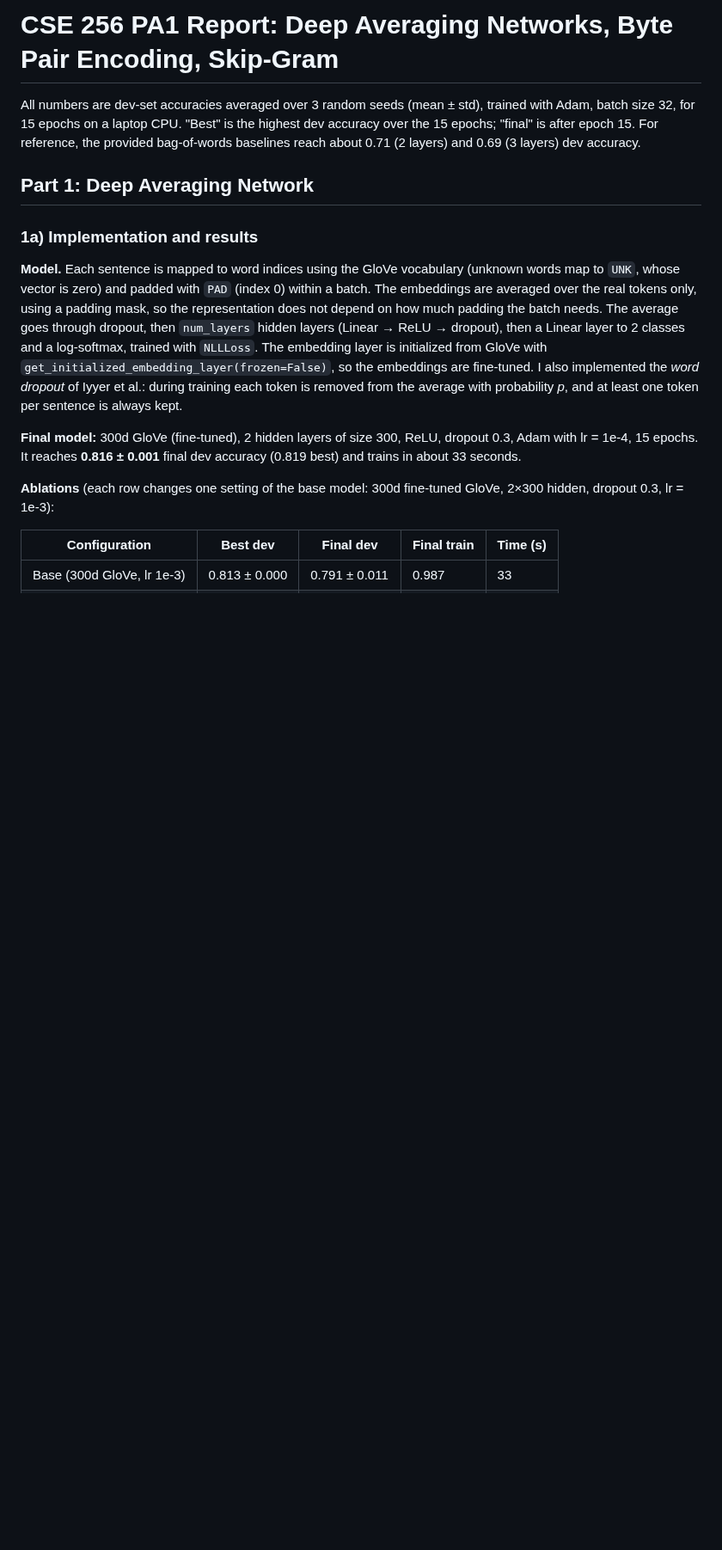
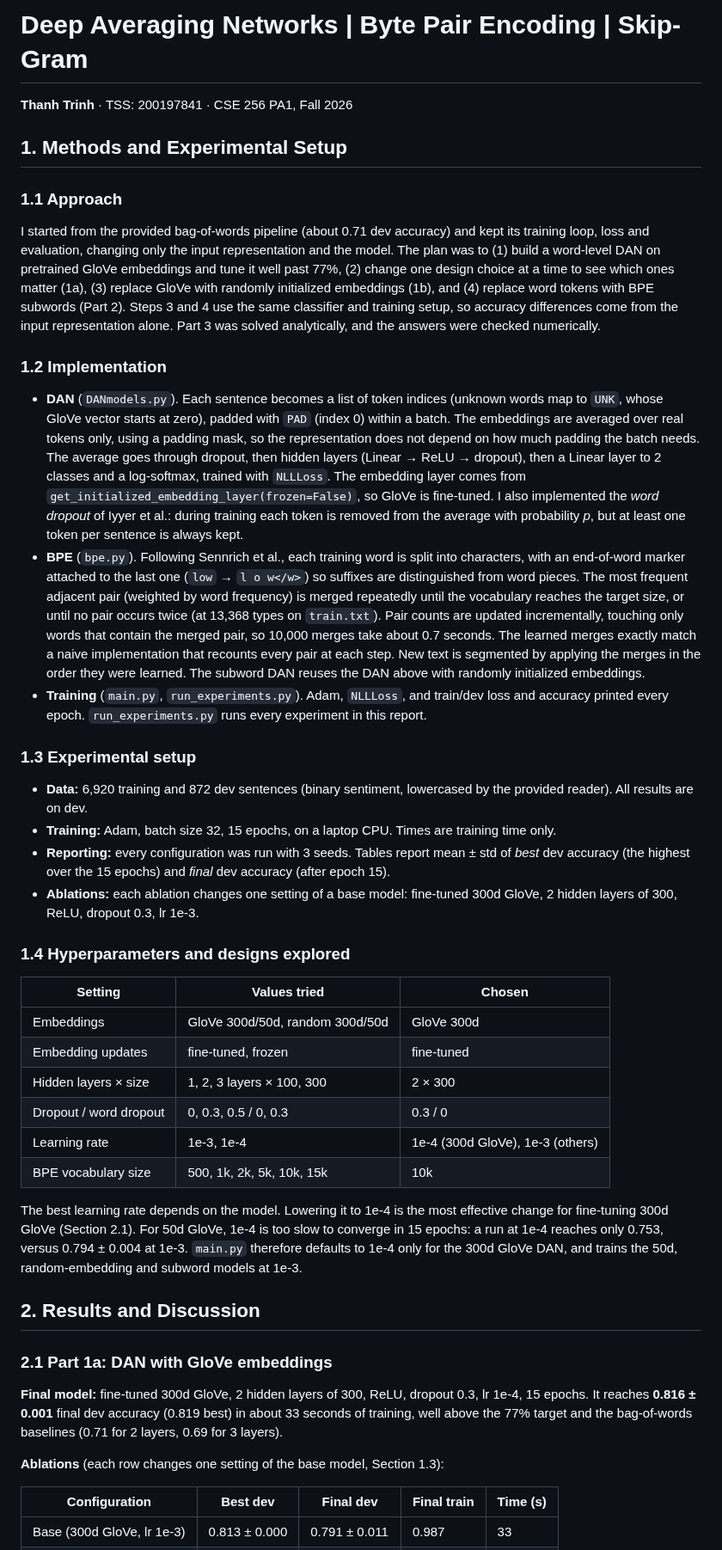
Before and after one commit to jayden789/CSE-256, a Markdown page: CSE256_PA1_FA26/report.md, the part around one of its changes. Shown at 86% size. Drawn GitHub-style; blank space fills up the shorter version.

```diff
--- a/CSE256_PA1_FA26/report.md
+++ b/CSE256_PA1_FA26/report.md
@@ -1,27 +1,74 @@
-# CSE 256 PA1 Report: Deep Averaging Networks, Byte Pair Encoding, Skip-Gram
+# Deep Averaging Networks | Byte Pair Encoding | Skip-Gram
 
-All numbers are dev-set accuracies averaged over 3 random seeds (mean ± std), trained with Adam, batch size 32,
-for 15 epochs on a laptop CPU. "Best" is the highest dev accuracy over the 15 epochs; "final" is after epoch 15.
-For reference, the provided bag-of-words baselines reach about 0.71 (2 layers) and 0.69 (3 layers) dev accuracy.
+**Thanh Trinh** · TSS: 200197841 · CSE 256 PA1, Fall 2026
 
-## Part 1: Deep Averaging Network
+## 1. Methods and Experimental Setup
 
-### 1a) Implementation and results
+### 1.1 Approach
 
-**Model.** Each sentence is mapped to word indices using the GloVe vocabulary (unknown words map to `UNK`,
-whose vector is zero) and padded with `PAD` (index 0) within a batch. The embeddings are averaged over the real
-tokens only, using a padding mask, so the representation does not depend on how much padding the batch needs. The
-average goes through dropout, then `num_layers` hidden layers (Linear → ReLU → dropout), then a Linear layer to 2
-classes and a log-softmax, trained with `NLLLoss`. The embedding layer is initialized from GloVe with
-`get_initialized_embedding_layer(frozen=False)`, so the embeddings are fine-tuned. I also implemented the *word
-dropout* of Iyyer et al.: during training each token is removed from the average with probability *p*, and at
-least one token per sentence is always kept.
+I started from the provided bag-of-words pipeline (about 0.71 dev accuracy) and kept its training loop, loss and
+evaluation, changing only the input representation and the model. The plan was to (1) build a word-level DAN on
+pretrained GloVe embeddings and tune it well past 77%, (2) change one design choice at a time to see which ones
+matter (1a), (3) replace GloVe with randomly initialized embeddings (1b), and (4) replace word tokens with BPE
+subwords (Part 2). Steps 3 and 4 use the same classifier and training setup, so accuracy differences come from the
+input representation alone. Part 3 was solved analytically, and the answers were checked numerically.
 
-**Final model:** 300d GloVe (fine-tuned), 2 hidden layers of size 300, ReLU, dropout 0.3, Adam with
-lr = 1e-4, 15 epochs. It reaches **0.816 ± 0.001** final dev accuracy (0.819 best) and trains in about 33 seconds.
+### 1.2 Implementation
 
-**Ablations** (each row changes one setting of the base model: 300d fine-tuned GloVe, 2×300 hidden, dropout 0.3,
-lr = 1e-3):
+- **DAN** (`DANmodels.py`). Each sentence becomes a list of token indices (unknown words map to `UNK`, whose GloVe
+  vector starts at zero), padded with `PAD` (index 0) within a batch. The embeddings are averaged over real tokens
+  only, using a padding mask, so the representation does not depend on how much padding the batch needs. The
+  average goes through dropout, then hidden layers (Linear → ReLU → dropout), then a Linear layer to 2 classes and
+  a log-softmax, trained with `NLLLoss`. The embedding layer comes from
+  `get_initialized_embedding_layer(frozen=False)`, so GloVe is fine-tuned. I also implemented the *word dropout* of
+  Iyyer et al.: during training each token is removed from the average with probability *p*, but at least one
+  token per sentence is always kept.
+- **BPE** (`bpe.py`). Following Sennrich et al., each training word is split into characters, with an end-of-word
+  marker attached to the last one (`low` → `l o w</w>`) so suffixes are distinguished from word pieces. The most
+  frequent adjacent pair (weighted by word frequency) is merged repeatedly until the vocabulary reaches the target
+  size, or until no pair occurs twice (at 13,368 types on `train.txt`). Pair counts are updated incrementally,
+  touching only words that contain the merged pair, so 10,000 merges take about 0.7 seconds. The learned merges
+  exactly match a naive implementation that recounts every pair at each step. New text is segmented by applying
+  the merges in the order they were learned. The subword DAN reuses the DAN above with randomly initialized
+  embeddings.
+- **Training** (`main.py`, `run_experiments.py`). Adam, `NLLLoss`, and train/dev loss and accuracy printed every
+  epoch. `run_experiments.py` runs every experiment in this report.
+
+### 1.3 Experimental setup
+
+- **Data:** 6,920 training and 872 dev sentences (binary sentiment, lowercased by the provided reader). All results
+  are on dev.
+- **Training:** Adam, batch size 32, 15 epochs, on a laptop CPU. Times are training time only.
+- **Reporting:** every configuration was run with 3 seeds. Tables report mean ± std of *best* dev accuracy (the
+  highest over the 15 epochs) and *final* dev accuracy (after epoch 15).
+- **Ablations:** each ablation changes one setting of a base model: fine-tuned 300d GloVe, 2 hidden layers of
+  300, ReLU, dropout 0.3, lr 1e-3.
+
+### 1.4 Hyperparameters and designs explored
+
+| Setting | Values tried | Chosen |
+|---|---|---|
+| Embeddings | GloVe 300d/50d, random 300d/50d | GloVe 300d |
+| Embedding updates | fine-tuned, frozen | fine-tuned |
+| Hidden layers × size | 1, 2, 3 layers × 100, 300 | 2 × 300 |
+| Dropout / word dropout | 0, 0.3, 0.5 / 0, 0.3 | 0.3 / 0 |
+| Learning rate | 1e-3, 1e-4 | 1e-4 (300d GloVe), 1e-3 (others) |
+| BPE vocabulary size | 500, 1k, 2k, 5k, 10k, 15k | 10k |
+
+The best learning rate depends on the model. Lowering it to 1e-4 is the most effective change for fine-tuning
+300d GloVe (Section 2.1). For 50d GloVe, 1e-4 is too slow to converge in 15 epochs: a run at 1e-4 reaches only
+0.753, versus 0.794 ± 0.004 at 1e-3. `main.py` therefore defaults to 1e-4 only for the 300d GloVe DAN, and
+trains the 50d, random-embedding and subword models at 1e-3.
+
+## 2. Results and Discussion
+
+### 2.1 Part 1a: DAN with GloVe embeddings
+
+**Final model:** fine-tuned 300d GloVe, 2 hidden layers of 300, ReLU, dropout 0.3, lr 1e-4, 15 epochs. It reaches
+**0.816 ± 0.001** final dev accuracy (0.819 best) in about 33 seconds of training, well above the 77% target and
+the bag-of-words baselines (0.71 for 2 layers, 0.69 for 3 layers).
+
+**Ablations** (each row changes one setting of the base model, Section 1.3):
 
 | Configuration | Best dev | Final dev | Final train | Time (s) |
 |---|---|---|---|---|
```
Also changed, not shown: other parts of CSE256_PA1_FA26/report.md (+13 -28 lines), CSE256_PA1_FA26/README.md (+2 -1 lines), CSE256_PA1_FA26/results/part1a_curves.png, CSE256_PA1_FA26/results/part1b_curves.png, CSE256_PA1_FA26/results/part2_curves.png, 3 other files.
